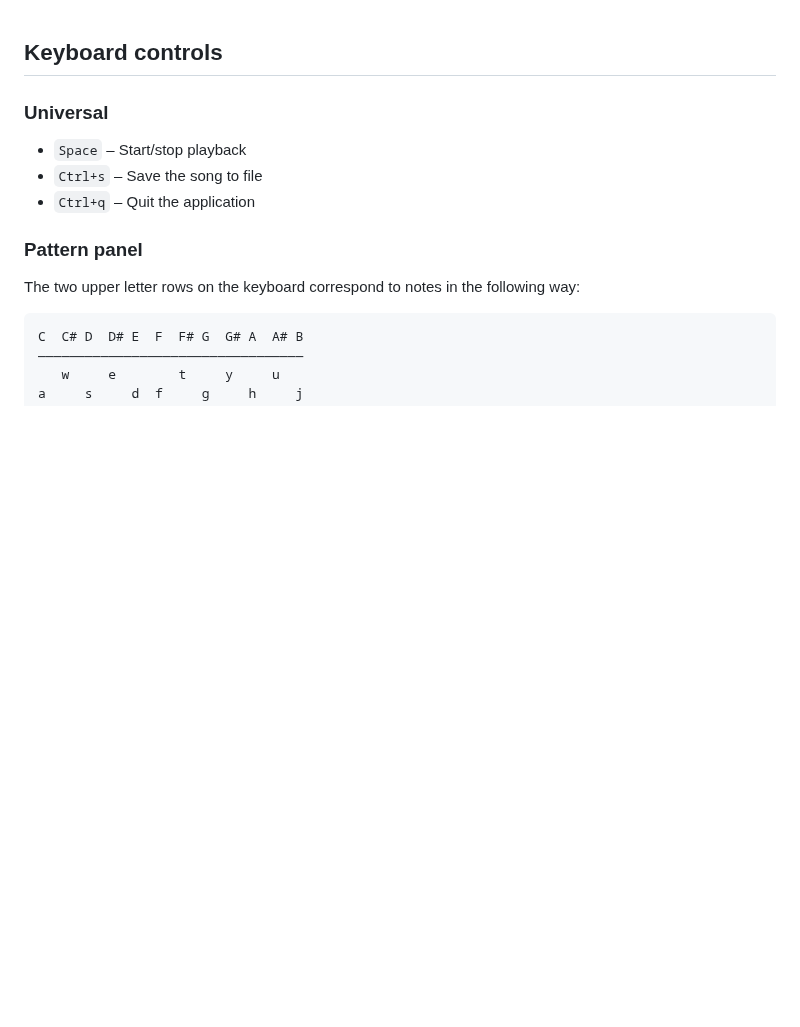
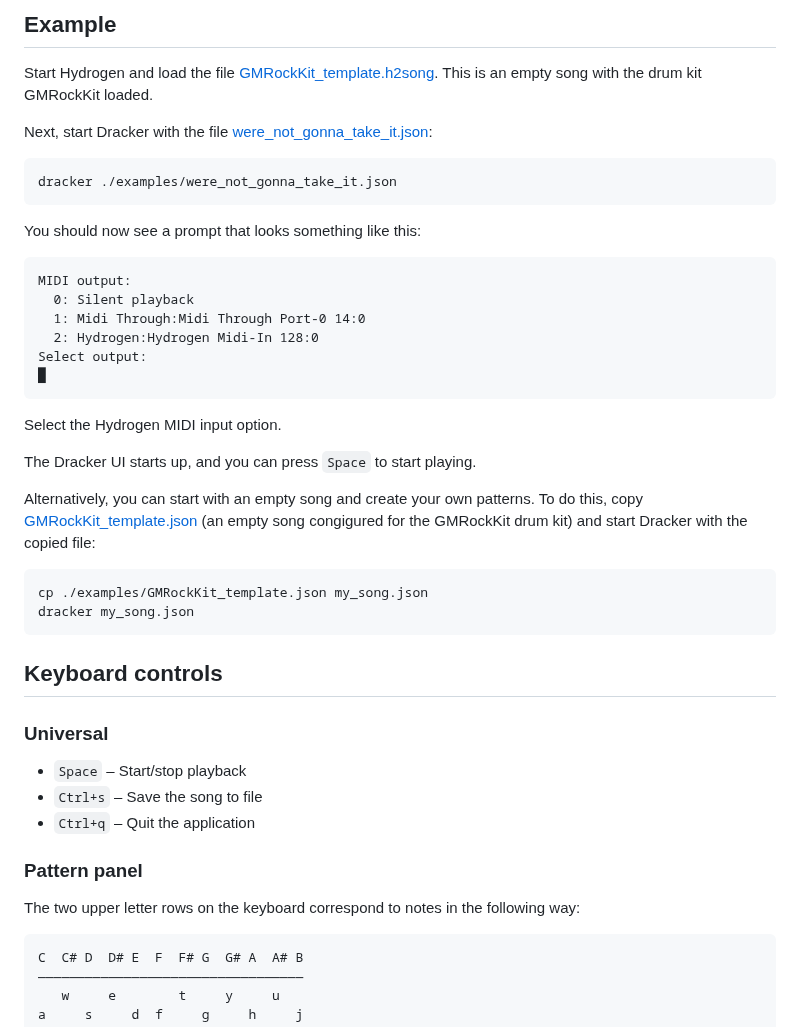
Before and after one commit to emilaxelsson/hyjack, a Markdown page: README.md, the part around one of its changes. Drawn GitHub-style; blank space fills up the shorter version.

````diff
--- a/README.md
+++ b/README.md
@@ -1,3 +43,37 @@
+## Example
+
+Start Hydrogen and load the file [GMRockKit_template.h2song](./examples/GMRockKit_template.h2song). This is an empty song with the drum kit GMRockKit loaded.
+
+Next, start Dracker with the file [were_not_gonna_take_it.json](./examples/were_not_gonna_take_it.json):
+
+```bash
+dracker ./examples/were_not_gonna_take_it.json
+```
+
+You should now see a prompt that looks something like this:
+
+```
+MIDI output:
+  0: Silent playback
+  1: Midi Through:Midi Through Port-0 14:0
+  2: Hydrogen:Hydrogen Midi-In 128:0
+Select output:
+█
+```
+
+Select the Hydrogen MIDI input option.
+
+The Dracker UI starts up, and you can press `Space` to start playing.
+
+Alternatively, you can start with an empty song and create your own patterns. To do this, copy [GMRockKit_template.json](./examples/GMRockKit_template.json) (an empty song congigured for the GMRockKit drum kit) and start Dracker with the copied file:
+
+```bash
+cp ./examples/GMRockKit_template.json my_song.json
+dracker my_song.json
+```
+
+
+
 ## Keyboard controls
 
 ### Universal
````
Also changed, not shown: other parts of README.md (+42 -0 lines), images/h2_input_mode.png (added), images/h2_midi_settings.png (added), images/screenshot.png (added), 3 other files.
